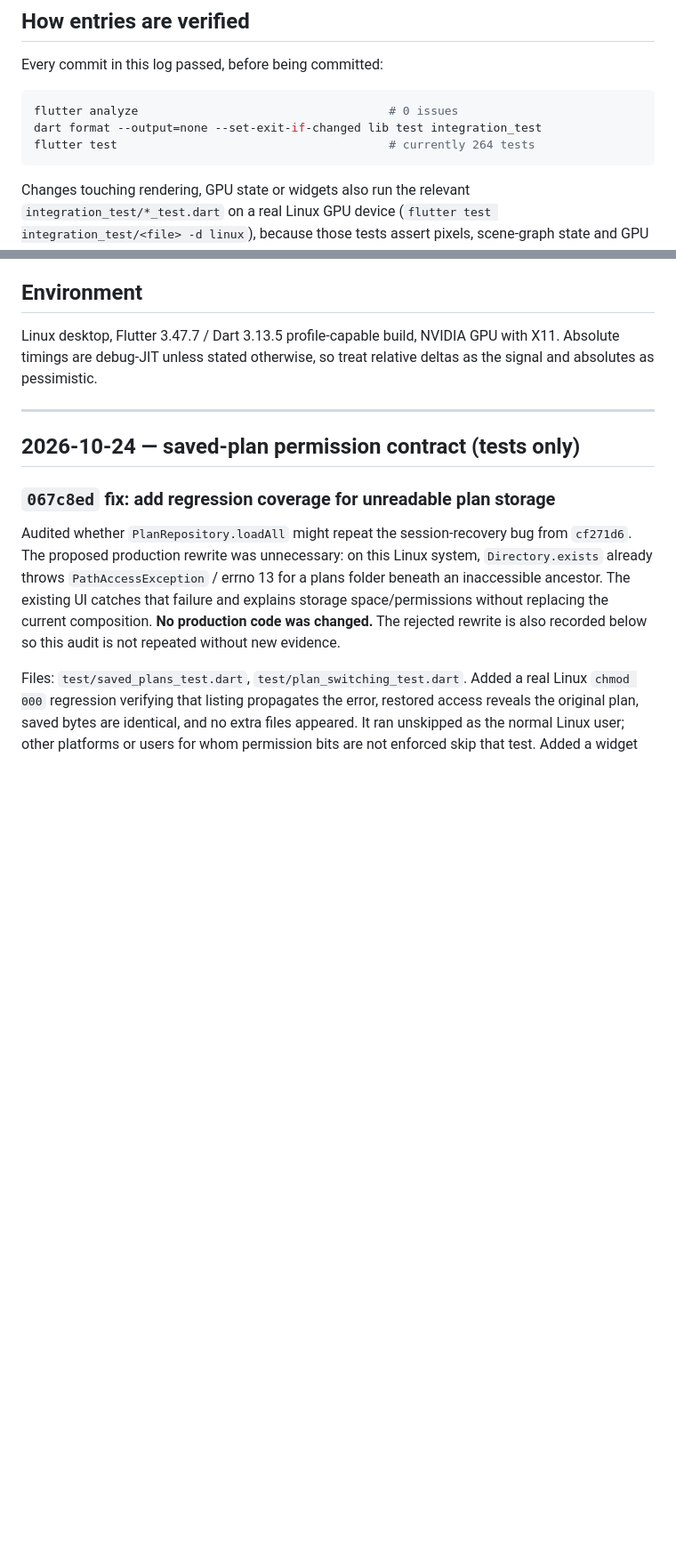
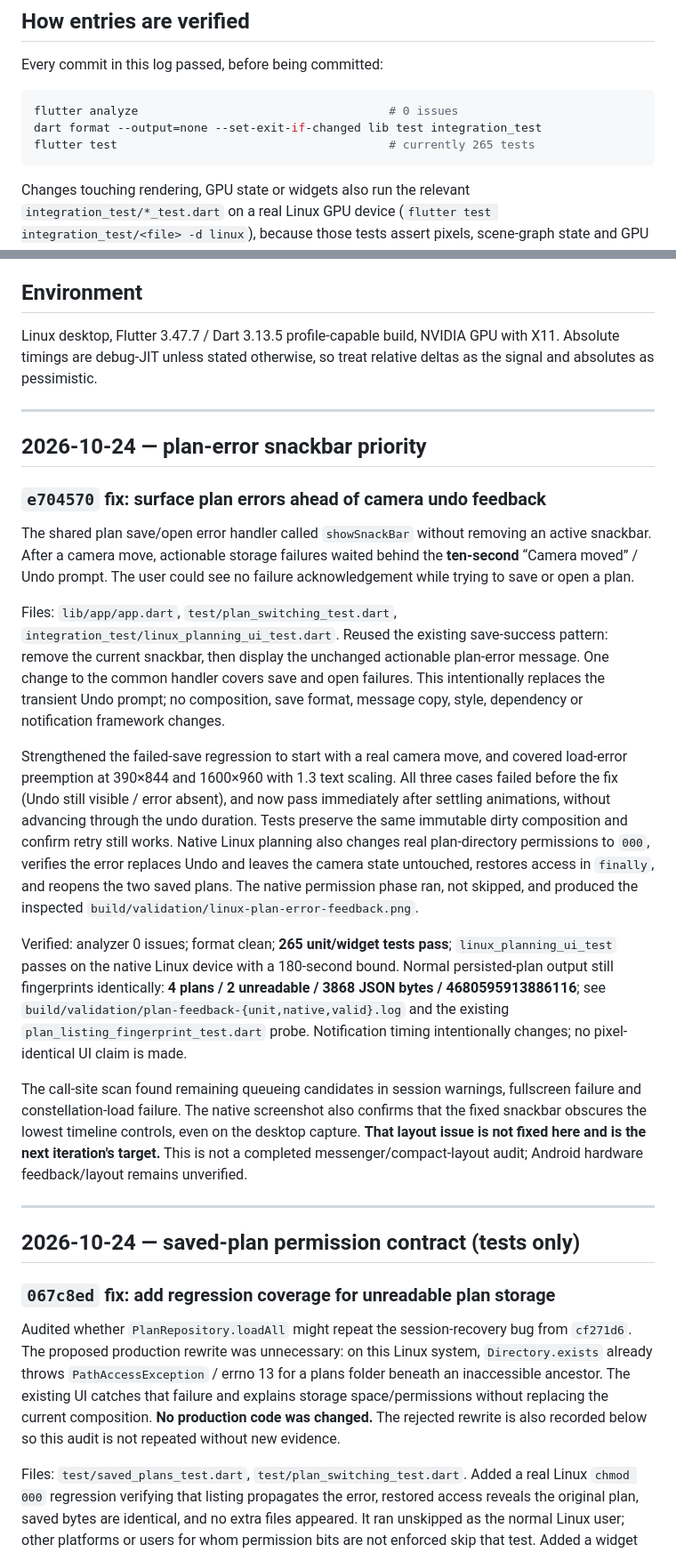
Before and after one commit to Alchemist-Aloha/PhotoSim, a Markdown page: docs/performance-robustness-log.md, 2 parts joined by grey strips. Shown at 89% size. Rendered like a GitHub page; blank space fills up the shorter version.

Commit message:
docs: record plan-error feedback priority and timeline overlap follow-up
Log the three failing-before notification regressions, native permission-denial feedback check, unchanged plan output and 265-test verification. Explicitly retain the screenshot-proven timeline overlap and remaining snackbar callers as unfinished work for the next iteration.

````diff
--- a/docs/performance-robustness-log.md
+++ b/docs/performance-robustness-log.md
@@ -15,7 +15,7 @@ Every commit in this log passed, before being committed:
 ```sh
 flutter analyze                                    # 0 issues
 dart format --output=none --set-exit-if-changed lib test integration_test
-flutter test                                       # currently 264 tests
+flutter test                                       # currently 265 tests
 ```
 
 Changes touching rendering, GPU state or widgets also run the relevant
@@ -33,6 +33,50 @@ Green tests alone do not prove a mesh or an encoder still emits the same data.
 Linux desktop, Flutter 3.47.7 / Dart 3.13.5 profile-capable build, NVIDIA GPU
 with X11. Absolute timings are debug-JIT unless stated otherwise, so treat
 relative deltas as the signal and absolutes as pessimistic.
+
+---
+
+## 2026-10-24 — plan-error snackbar priority
+
+### `e704570` fix: surface plan errors ahead of camera undo feedback
+
+The shared plan save/open error handler called `showSnackBar` without removing
+an active snackbar. After a camera move, actionable storage failures waited
+behind the **ten-second** “Camera moved” / Undo prompt. The user could see no
+failure acknowledgement while trying to save or open a plan.
+
+Files: `lib/app/app.dart`, `test/plan_switching_test.dart`,
+`integration_test/linux_planning_ui_test.dart`. Reused the existing save-success
+pattern: remove the current snackbar, then display the unchanged actionable
+plan-error message. One change to the common handler covers save and open
+failures. This intentionally replaces the transient Undo prompt; no composition,
+save format, message copy, style, dependency or notification framework changes.
+
+Strengthened the failed-save regression to start with a real camera move, and
+covered load-error preemption at 390×844 and 1600×960 with 1.3 text scaling.
+All three cases failed before the fix (Undo still visible / error absent), and
+now pass immediately after settling animations, without advancing through the
+undo duration. Tests preserve the same immutable dirty composition and confirm
+retry still works. Native Linux planning also changes real plan-directory
+permissions to `000`, verifies the error replaces Undo and leaves the camera
+state untouched, restores access in `finally`, and reopens the two saved plans.
+The native permission phase ran, not skipped, and produced the inspected
+`build/validation/linux-plan-error-feedback.png`.
+
+Verified: analyzer 0 issues; format clean; **265 unit/widget tests pass**;
+`linux_planning_ui_test` passes on the native Linux device with a 180-second
+bound. Normal persisted-plan output still fingerprints identically:
+**4 plans / 2 unreadable / 3868 JSON bytes / 4680595913886116**; see
+`build/validation/plan-feedback-{unit,native,valid}.log` and the existing
+`plan_listing_fingerprint_test.dart` probe. Notification timing intentionally
+changes; no pixel-identical UI claim is made.
+
+The call-site scan found remaining queueing candidates in session warnings,
+fullscreen failure and constellation-load failure. The native screenshot also
+confirms that the fixed snackbar obscures the lowest timeline controls, even
+on the desktop capture. **That layout issue is not fixed here and is the next
+iteration's target.** This is not a completed messenger/compact-layout audit;
+Android hardware feedback/layout remains unverified.
 
 ---
 
````
